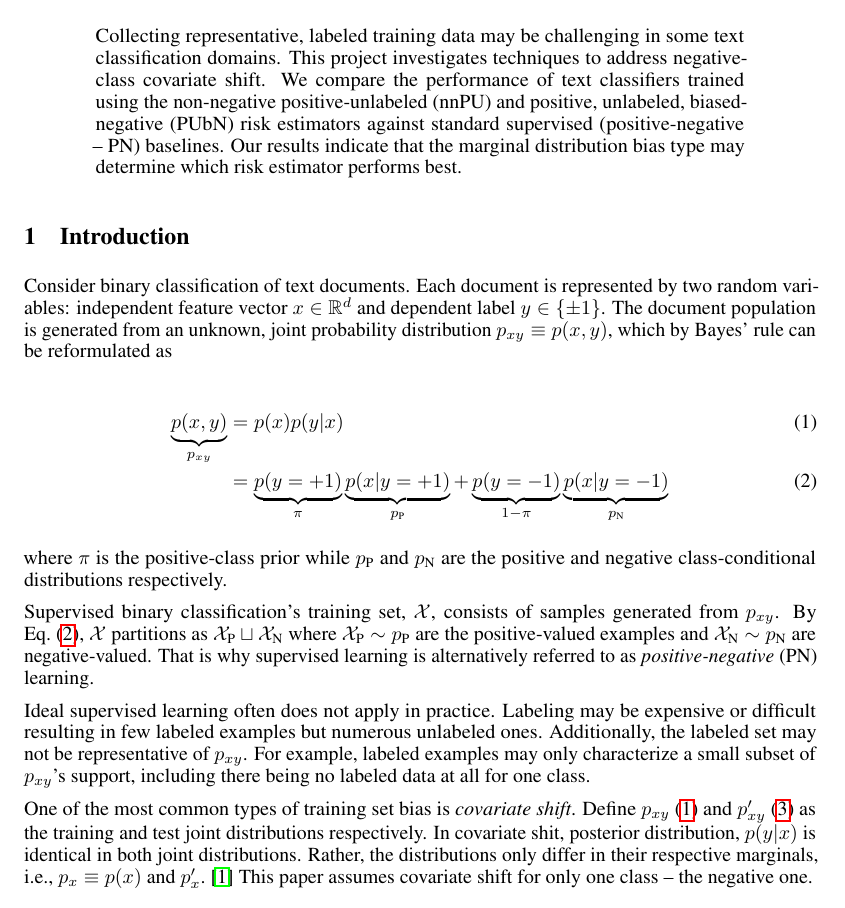
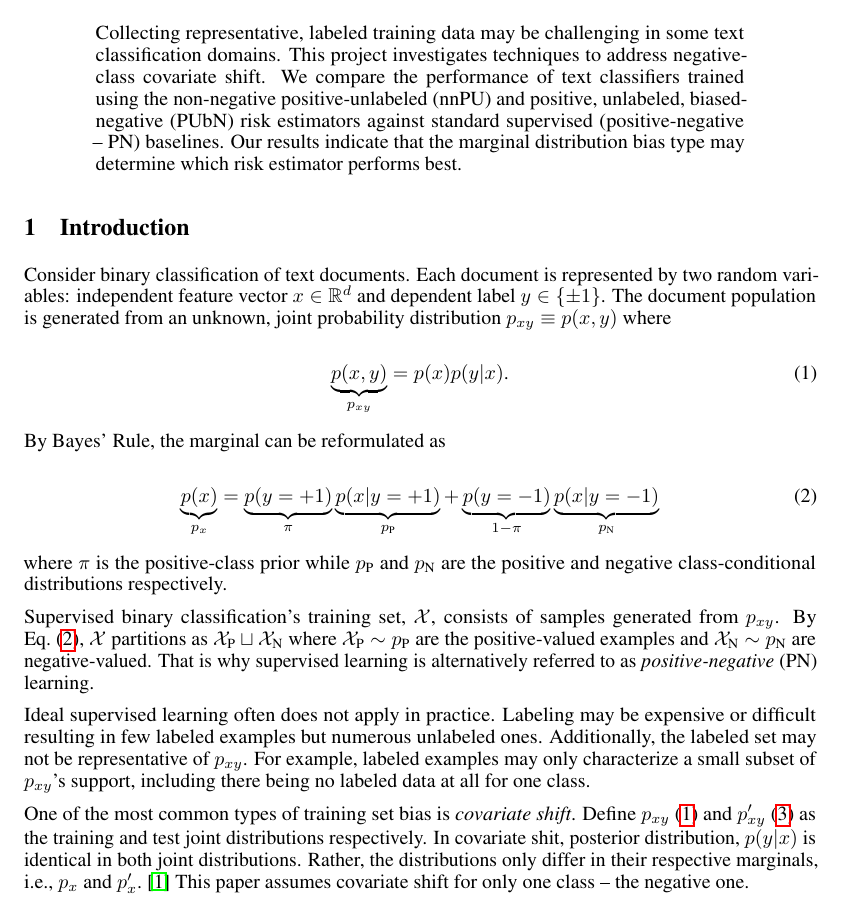
Before and after one commit to ZaydH/cis510_nlp, a LaTeX paper (project/tex/project.tex, which reads project/tex/introduction.tex): part of page 1 of 9, cut so that both start at the same text. Compiled offline with pdfLaTeX.

Commit message:
Project: Uploading fixed introduction where marginal was wrong

```diff
--- a/project/tex/introduction.tex
+++ b/project/tex/introduction.tex
@@ -3,12 +3,18 @@
 \begin{document}
 \section{Introduction}\label{sec:Introduction}
 
-Consider binary classification of text documents.  Each document is represented by two random variables: independent feature vector~${\X \in \domainX}$ and dependent label~${\y \in \domainY}$. The document population is generated from an unknown, joint probability distribution~${\joint \equiv \pDist(\X,\y)}$, which by Bayes' rule can be reformulated as
+Consider binary classification of text documents.  Each document is represented by two random variables: independent feature vector~${\X \in \domainX}$ and dependent label~${\y \in \domainY}$. The document population is generated from an unknown, joint probability distribution~${\joint \equiv \pDist(\X,\y)}$ where
 
-\begin{align}
-  \underbrace{\pDist(\X,\y)}_{\joint} &= \pDist(\X) \posterior \label{eq:TrainDist} \\
-           &= \underbrace{\pDist(\y = \pcls)}_{\prior} \underbrace{\pDist(\X \vert \y = \pcls)}_{\pcond} + \underbrace{\pDist(\y = \ncls)}_{1-\prior} \underbrace{\pDist(\X \vert \y = \ncls)}_{\ncond} \label{eq:Joint:Bayes}
-\end{align}
+\begin{equation}
+  \underbrace{\pDist(\X,\y)}_{\joint} = \pDist(\X) \posterior \text{.} \label{eq:TrainDist}
+\end{equation}
+
+\noindent
+By Bayes' Rule, the marginal can be reformulated as
+
+\begin{equation}
+  \underbrace{\pDist(\X)}_{\marginal} = \underbrace{\pDist(\y = \pcls)}_{\prior} \underbrace{\pDist(\X \vert \y = \pcls)}_{\pcond} + \underbrace{\pDist(\y = \ncls)}_{1-\prior} \underbrace{\pDist(\X \vert \y = \ncls)}_{\ncond} \label{eq:Joint:Bayes}
+\end{equation}
 
 \noindent
 where $\prior$~is the positive\-/class prior while $\pcond$~and $\ncond$~are the positive and negative class-conditional distributions respectively.
@@ -17,7 +23,7 @@ Supervised binary classification's training set,~$\train$, consists of samples g
 
 Ideal supervised learning often does not apply in practice.  Labeling may be expensive or difficult resulting in few labeled examples but numerous unlabeled ones.  Additionally, the labeled set may not be representative of~$\joint$.  For example, labeled examples may only characterize a small subset of $\joint$'s support, including there being no labeled data at all for one class.
 
-One of the most common types of training set bias is \textit{covariate shift}. Define $\joint$~\eqref{eq:TrainDist} and ${\joint'}$~\eqref{eq:TestDist} as the training and test joint distributions respectively.  In covariate shit, posterior distribution,~${\posterior}$ is identical in both joint distributions. Rather, the distributions only differ in their respective marginals, i.e.,~${\marginal \equiv \pDist(\X)}$ and~$\marginal'$.~\cite{Huang:2006}  This paper assumes covariate shift for only one class --~the negative one.
+One of the most common types of training set bias is \textit{covariate shift}. Define $\joint$~\eqref{eq:TrainDist} and ${\joint'}$~\eqref{eq:TestDist} as the training and test joint distributions respectively.  In covariate shit, posterior distribution,~${\posterior}$ is identical in both joint distributions. Rather, the distributions only differ in their respective marginals, i.e.,~${\marginal}$ and~$\marginal'$.~\cite{Huang:2006}  This paper assumes covariate shift for only one class --~the negative one.
 
 \begin{equation}\label{eq:TestDist}
   \joint'(\X,\y) = \underbrace{\pDist'(\X)}_{\marginal'} \posterior
```
